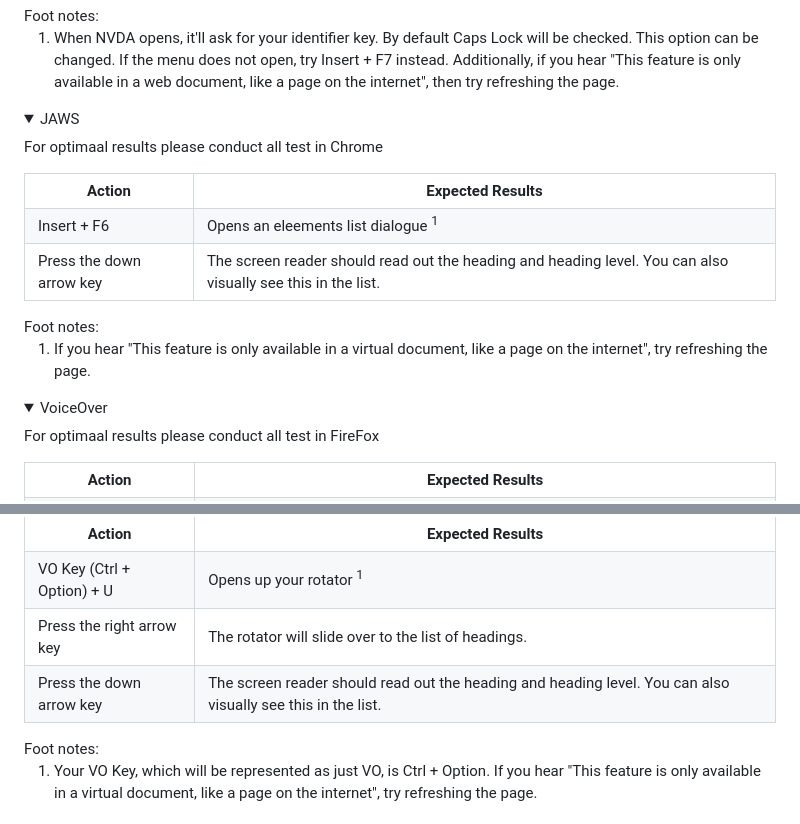
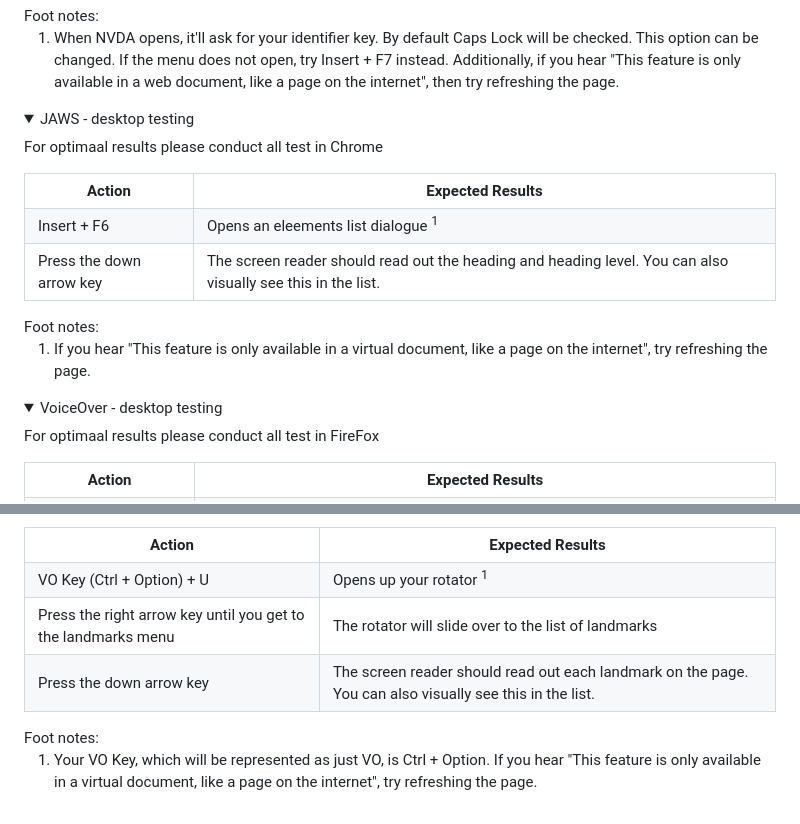
Before and after one commit to jkhurdan/A11yTraining, a Markdown page: WebAudits/manual-testing.md, 2 parts joined by grey strips. Rendered like a GitHub page; folded sections open.

```diff
--- a/WebAudits/manual-testing.md
+++ b/WebAudits/manual-testing.md
@@ -81,7 +82,7 @@ Select the screen reader you are using below. The instructions assumes you have
 </details>
 
 <details>
-  <summary> JAWS </summary>
+  <summary> JAWS - desktop testing </summary>
   <p> For optimaal results please conduct all test in Chrome <br>
     <table>
       <tr>
@@ -104,7 +105,7 @@ Select the screen reader you are using below. The instructions assumes you have
 </details>
 
 <details>
-  <summary> VoiceOver </summary>
+  <summary> VoiceOver - desktop testing </summary>
     <p> For optimaal results please conduct all test in FireFox <br>
     <table>
       <tr>
@@ -230,12 +231,12 @@ Select the screen reader you are using below. The instructions assumes you have
         <td> Opens up your rotator <sup> 1 </sup> </td>
       </tr>
           <tr>
-        <td> Press the right arrow key </td>
-        <td> The rotator will slide over to the list of headings. </td>
+        <td> Press the right arrow key until you get to the landmarks menu </td>
+        <td> The rotator will slide over to the list of landmarks </td>
       </tr>
       <tr>
         <td> Press the down arrow key </td>
-        <td> The screen reader should read out the heading and heading level. You can also visually see this in the list. </td>
+        <td> The screen reader should read out each landmark on the page. You can also visually see this in the list. </td>
       </tr>
     </table>
    Foot notes: <br>
```
Also changed, not shown: other parts of WebAudits/manual-testing.md (+1 -0 lines).
